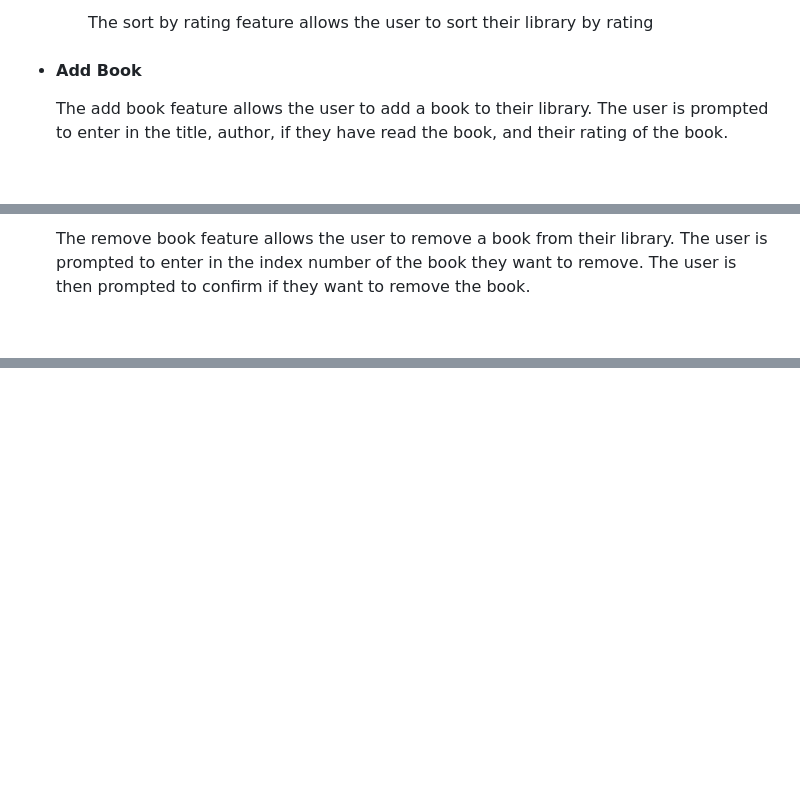
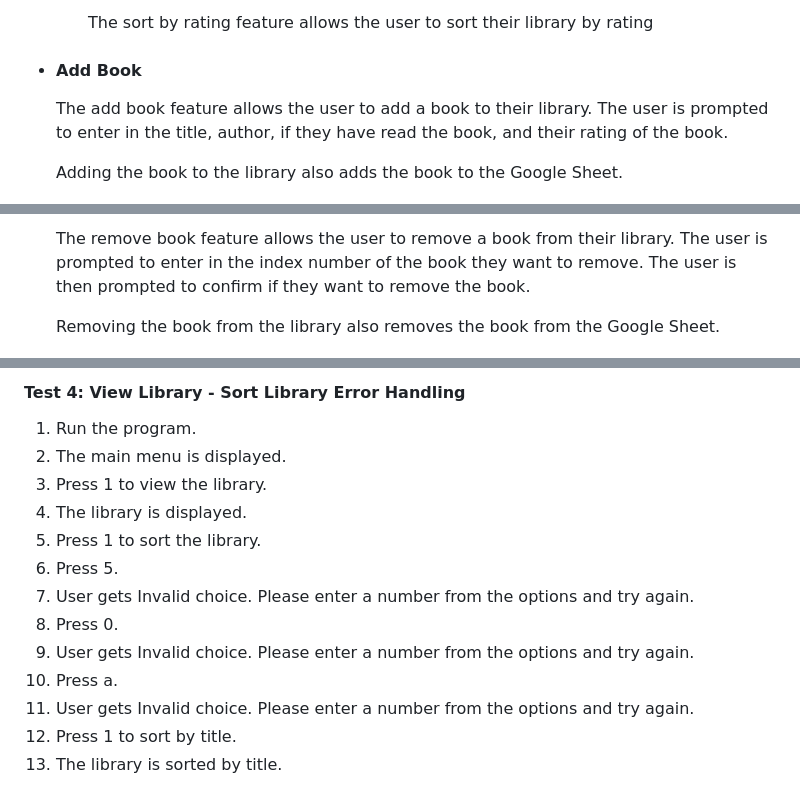
Before and after one commit to Code-Institute-Submissions/TerraBite147-booknook, a Markdown page: README.md, 3 parts joined by grey strips. GitHub-like rendering; blank space fills up the shorter version.

```diff
--- a/README.md
+++ b/README.md
@@ -110,11 +114,15 @@ The view library feature allows the user to view all the books in their library.
 - #### Add Book
     The add book feature allows the user to add a book to their library. The user is prompted to enter in the title, author, if they have read the book, and their rating of the book.
 
+    Adding the book to the library also adds the book to the Google Sheet.
+
     ![Add Book](readme/add-book.png)
 
 - #### Remove Book
     The remove book feature allows the user to remove a book from their library. The user is prompted to enter in the index number of the book they want to remove.
     The user is then prompted to confirm if they want to remove the book.
+
+    Removing the book from the library also removes the book from the Google Sheet.
 
     ![Remove Book](readme/remove-book.png)
 
@@ -136,0 +241,14 @@ The user is then given the option to edit or remove the book or return to the ma
+#### Test 4: View Library - Sort Library Error Handling
+1. Run the program.
+2. The main menu is displayed.
+3. Press 1 to view the library.
+4. The library is displayed.
+5. Press 1 to sort the library.
+6. Press 5.
+7. User gets Invalid choice. Please enter a number from the options and try again.
+8. Press 0.
+9. User gets Invalid choice. Please enter a number from the options and try again.
+10. Press a.
+11. User gets Invalid choice. Please enter a number from the options and try again.
+12. Press 1 to sort by title.
+13. The library is sorted by title.
```
Also changed, not shown: other parts of README.md (+100 -0 lines), readme/about.png (added), 1 other file.
